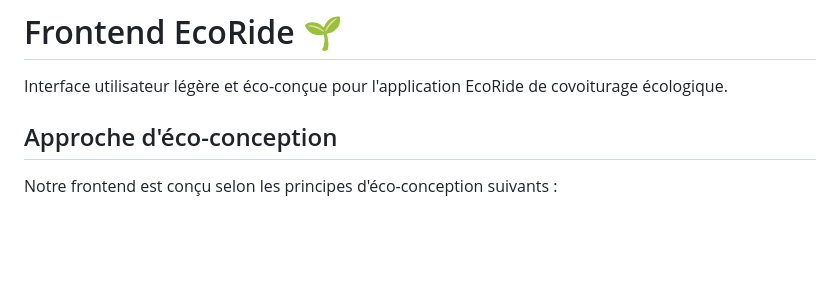
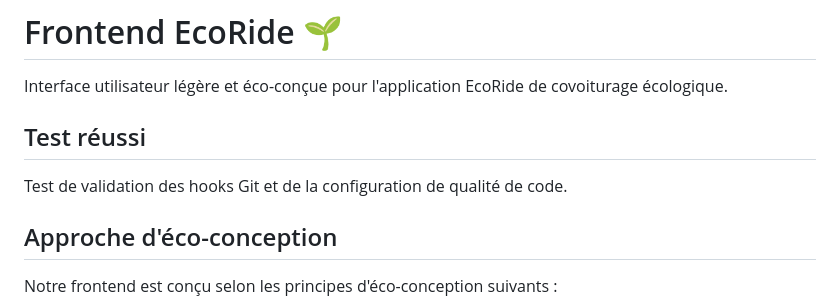
Before and after one commit to Rom1Stick/EcoRide-app, a Markdown page: frontend/README.md, the part around the change. Drawn GitHub-style; blank space fills up the shorter version.

Commit message:
docs: add test success section in README

```diff
--- a/frontend/README.md
+++ b/frontend/README.md
@@ -1,6 +1,10 @@
 # Frontend EcoRide 🌱
 
 Interface utilisateur légère et éco-conçue pour l'application EcoRide de covoiturage écologique.
+
+## Test réussi
+
+Test de validation des hooks Git et de la configuration de qualité de code.
 
 ## Approche d'éco-conception
 
```
